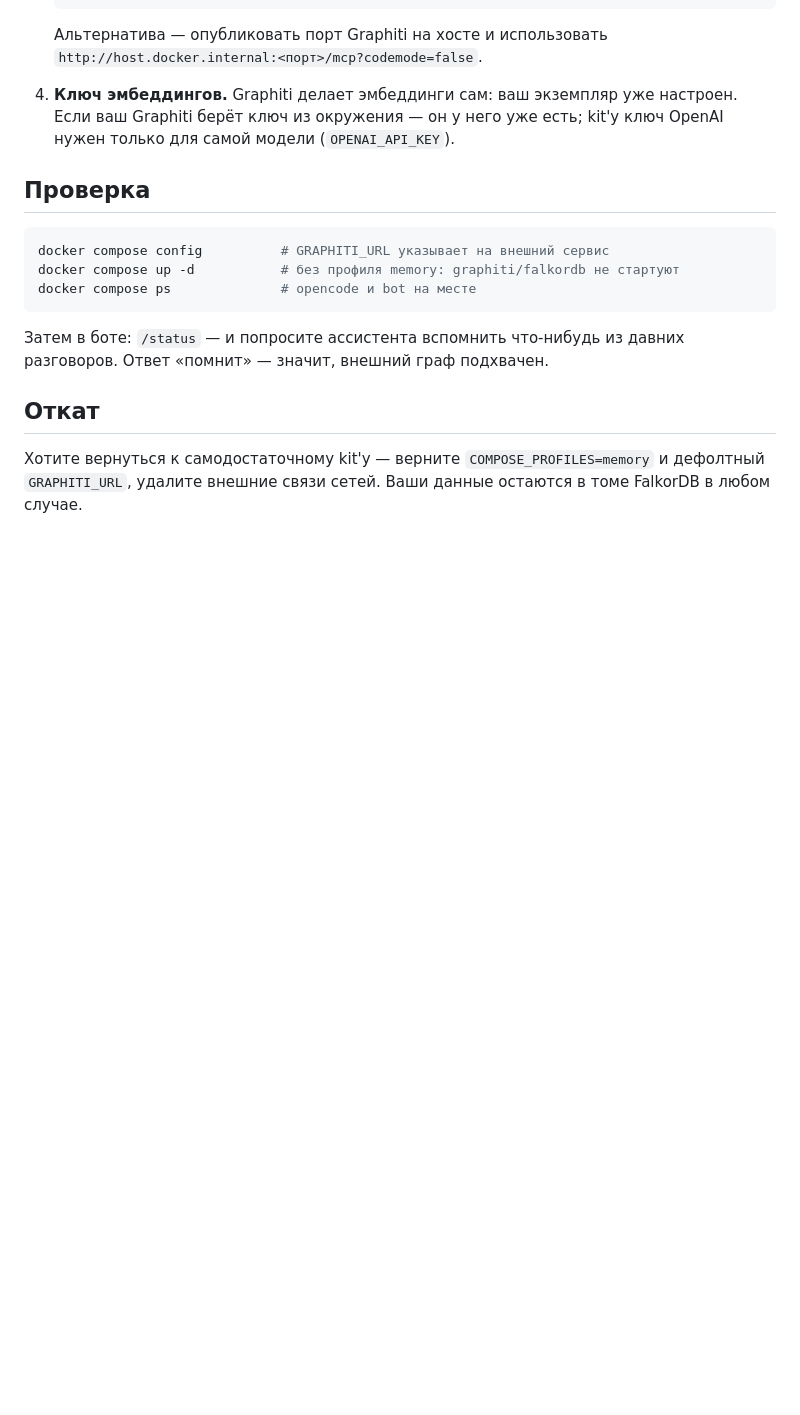
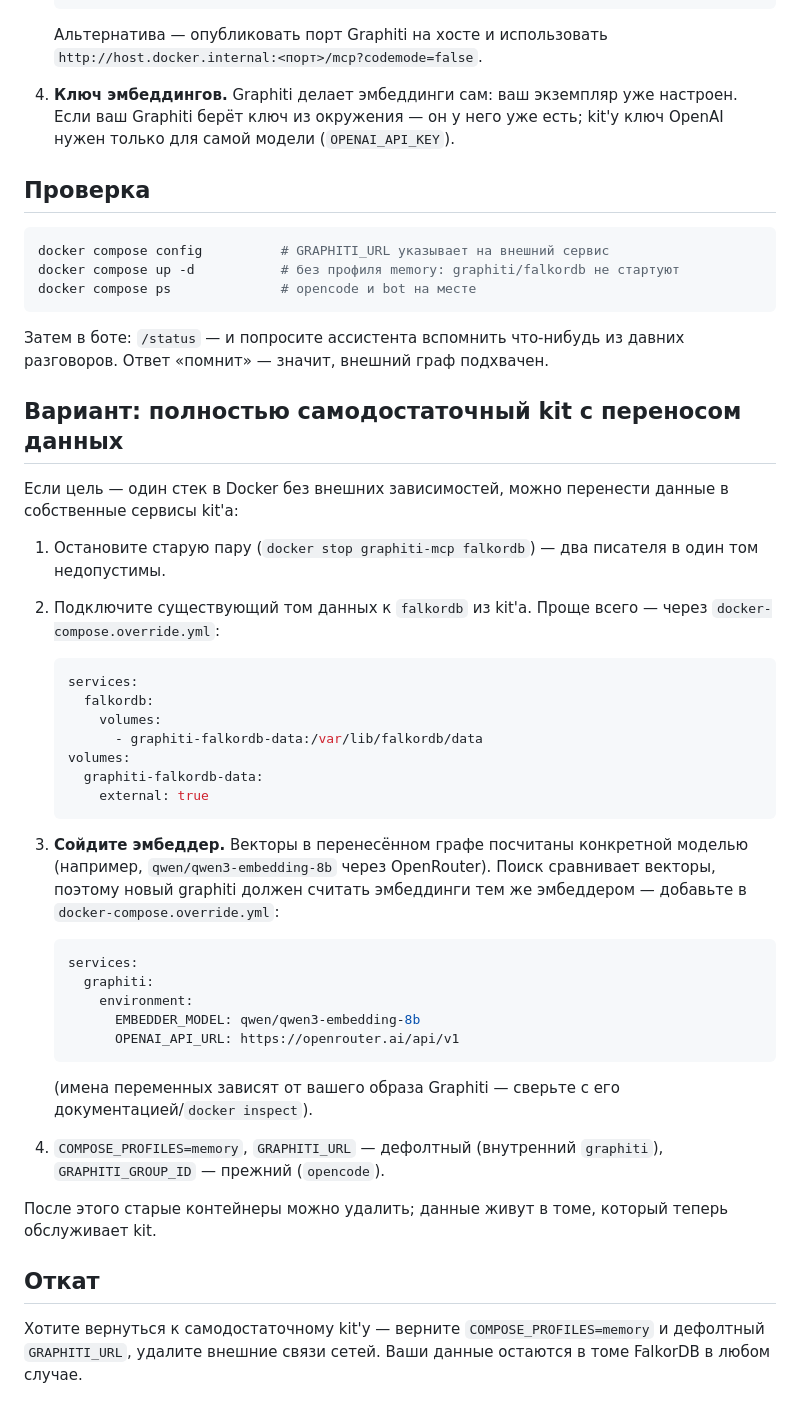
Before and after one commit to yo-urun/ai-assistant, a Markdown page: docs/external-memory.md, the part around the change. GitHub-like rendering; blank space fills up the shorter version.

Commit message:
docs: external memory - add full-Docker variant with volume migration and embedder alignment

````diff
--- a/docs/external-memory.md
+++ b/docs/external-memory.md
@@ -54,6 +54,48 @@ docker compose ps              # opencode и bot на месте
 Затем в боте: `/status` — и попросите ассистента вспомнить что-нибудь из
 давних разговоров. Ответ «помнит» — значит, внешний граф подхвачен.
 
+## Вариант: полностью самодостаточный kit с переносом данных
+
+Если цель — один стек в Docker без внешних зависимостей, можно перенести
+данные в собственные сервисы kit'а:
+
+1. Остановите старую пару (`docker stop graphiti-mcp falkordb`) — два
+   писателя в один том недопустимы.
+2. Подключите существующий том данных к `falkordb` из kit'а. Проще всего —
+   через `docker-compose.override.yml`:
+
+   ```yaml
+   services:
+     falkordb:
+       volumes:
+         - graphiti-falkordb-data:/var/lib/falkordb/data
+   volumes:
+     graphiti-falkordb-data:
+       external: true
+   ```
+
+3. **Сойдите эмбеддер.** Векторы в перенесённом графе посчитаны конкретной
+   моделью (например, `qwen/qwen3-embedding-8b` через OpenRouter). Поиск
+   сравнивает векторы, поэтому новый graphiti должен считать эмбеддинги тем
+   же эмбеддером — добавьте в `docker-compose.override.yml`:
+
+   ```yaml
+   services:
+     graphiti:
+       environment:
+         EMBEDDER_MODEL: qwen/qwen3-embedding-8b
+         OPENAI_API_URL: https://openrouter.ai/api/v1
+   ```
+
+   (имена переменных зависят от вашего образа Graphiti — сверьте с его
+   документацией/`docker inspect`).
+
+4. `COMPOSE_PROFILES=memory`, `GRAPHITI_URL` — дефолтный (внутренний
+   `graphiti`), `GRAPHITI_GROUP_ID` — прежний (`opencode`).
+
+После этого старые контейнеры можно удалить; данные живут в томе, который
+теперь обслуживает kit.
+
 ## Откат
 
 Хотите вернуться к самодостаточному kit'у — верните `COMPOSE_PROFILES=memory`
````
